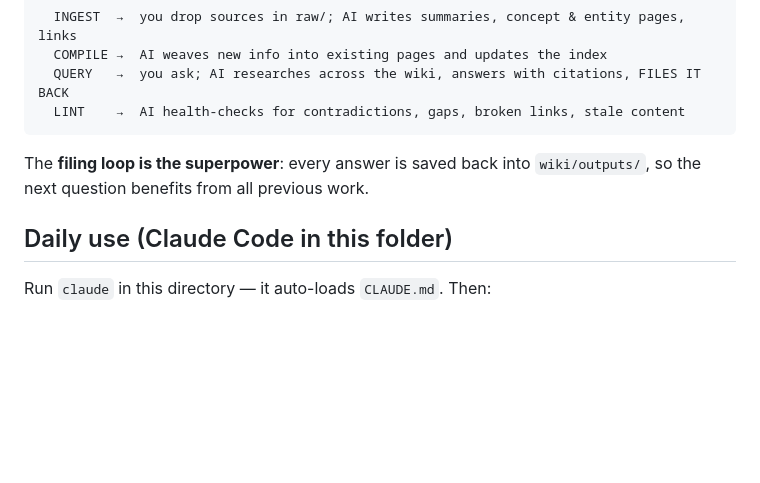
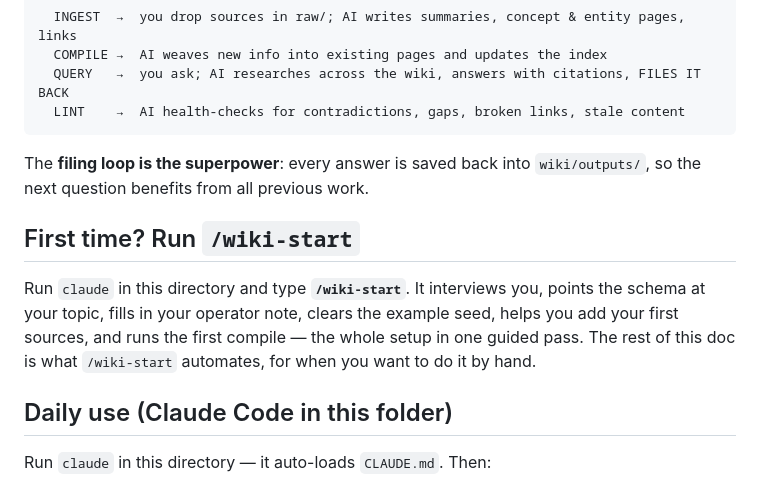
Before and after one commit to redoapp/day-to-day-ai-workshop, a Markdown page: KNOWLEDGE-BASE.md, the part around the change. GitHub-like rendering; blank space fills up the shorter version.

```diff
--- a/KNOWLEDGE-BASE.md
+++ b/KNOWLEDGE-BASE.md
@@ -26,6 +26,13 @@ system. This repo *is* the vault — open it in [Obsidian](https://obsidian.md/)
 
 The **filing loop is the superpower**: every answer is saved back into `wiki/outputs/`, so the
 next question benefits from all previous work.
+
+## First time? Run `/wiki-start`
+
+Run `claude` in this directory and type **`/wiki-start`**. It interviews you, points the schema
+at your topic, fills in your operator note, clears the example seed, helps you add your first
+sources, and runs the first compile — the whole setup in one guided pass. The rest of this doc
+is what `/wiki-start` automates, for when you want to do it by hand.
 
 ## Daily use (Claude Code in this folder)
 
```
Also changed, not shown: .claude/commands/wiki-start.md (added, +55 -0 lines), README.md (+3 -2 lines).
